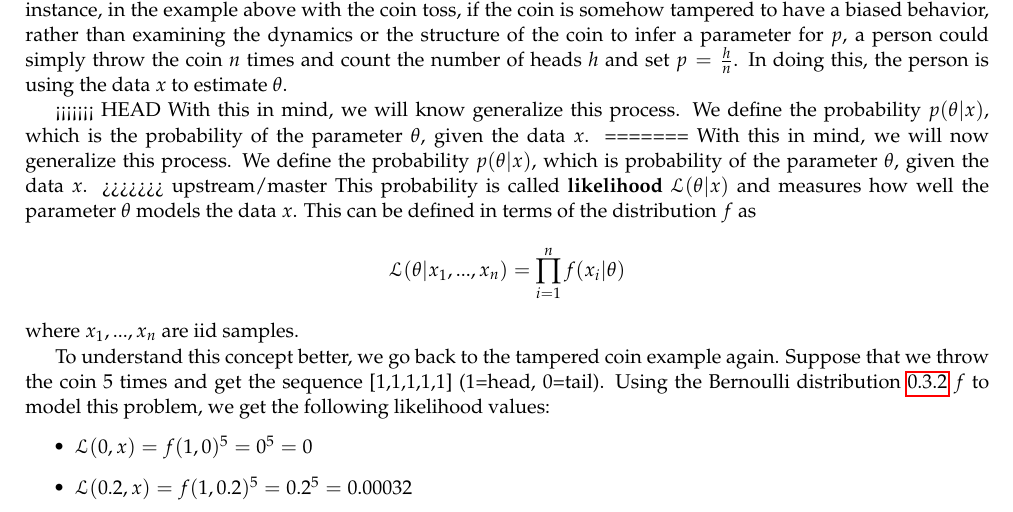
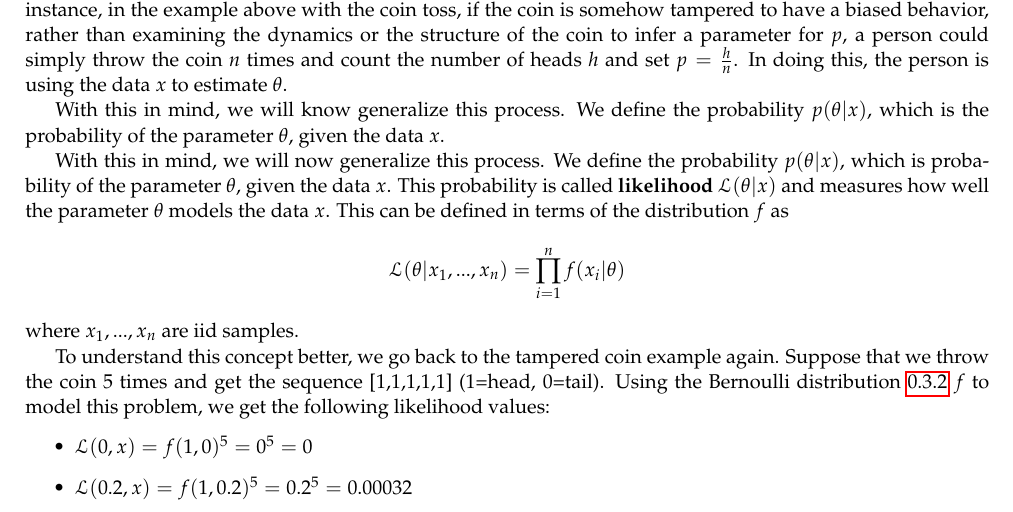
Before and after one commit to LxMLS/lxmls-guide, a LaTeX thesis (guide.tex, which reads pages/intro/probs.tex): part of page 15 of 74, cut so that both start at the same text. Compiled offline with pdfLaTeX.

Commit message:
Corrected section 0.3.7 (it had remainders of failed GIT merges).

```diff
--- a/pages/intro/probs.tex
+++ b/pages/intro/probs.tex
@@ -248,11 +248,9 @@ For instance, in the example above with the coin toss, if the coin is somehow ta
 rather than examining the dynamics or the structure of the coin to infer a parameter for $p$,
 a person could simply throw the coin $n$ times and count the number of heads $h$ and set $p=\frac{h}{n}$. In doing this, the person is using the data $x$ to estimate $\theta$.
 
-<<<<<<< HEAD
 With this in mind, we will know generalize this process. We define the probability $p(\theta|x)$, which is the probability of the parameter $\theta$, given the data $x$.
-=======
+
 With this in mind, we will now generalize this process. We define the probability $p(\theta|x)$, which is probability of the parameter $\theta$, given the data $x$.
->>>>>>> upstream/master
 This probability is called {\bf likelihood} $\likelihood(\theta|x)$ and measures how well the parameter $\theta$ models the data $x$. This can be defined in terms of the distribution $f$ as
 \begin{equation*}
 \likelihood(\theta|x_1,...,x_n)=\prod_{i=1}^n f(x_i|\theta)
```
